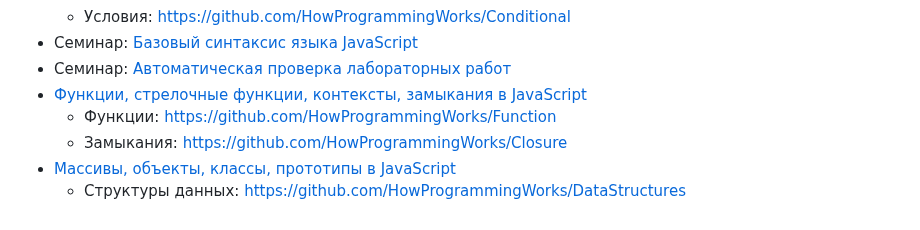
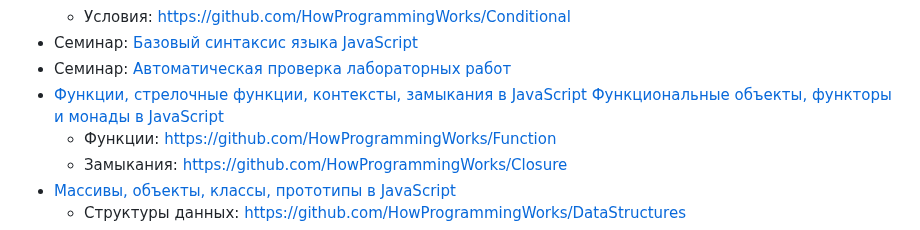
Before and after one commit to HowProgrammingWorks/Index, a Markdown page: Courses/Fundamentals.md, the part around the change. Rendered like a GitHub page.

Commit message:
Update Fundamentals.md
Added missed link on Функциональные объекты, функторы и монады в JavaScript at SEF1

```diff
--- a/Courses/Fundamentals.md
+++ b/Courses/Fundamentals.md
@@ -42,7 +42,7 @@
   - Условия: https://github.com/HowProgrammingWorks/Conditional
 - Семинар: [Базовый синтаксис языка JavaScript](https://youtu.be/PGqjTXQe_qw)
 - Семинар: [Автоматическая проверка лабораторных работ](https://youtu.be/M4KpG0LEAyA)
-- [Функции, стрелочные функции, контексты, замыкания в JavaScript](https://youtu.be/pn5myCmpV2U)
+- [Функции, стрелочные функции, контексты, замыкания в JavaScript](https://youtu.be/pn5myCmpV2U) [Функциональные объекты, функторы и монады в JavaScript](https://www.youtube.com/watch?v=3Z7f0Gi8pxw)
   - Функции: https://github.com/HowProgrammingWorks/Function
   - Замыкания: https://github.com/HowProgrammingWorks/Closure
 - [Массивы, объекты, классы, прототипы в JavaScript](https://youtu.be/VBMGnAPfmsY)
```
